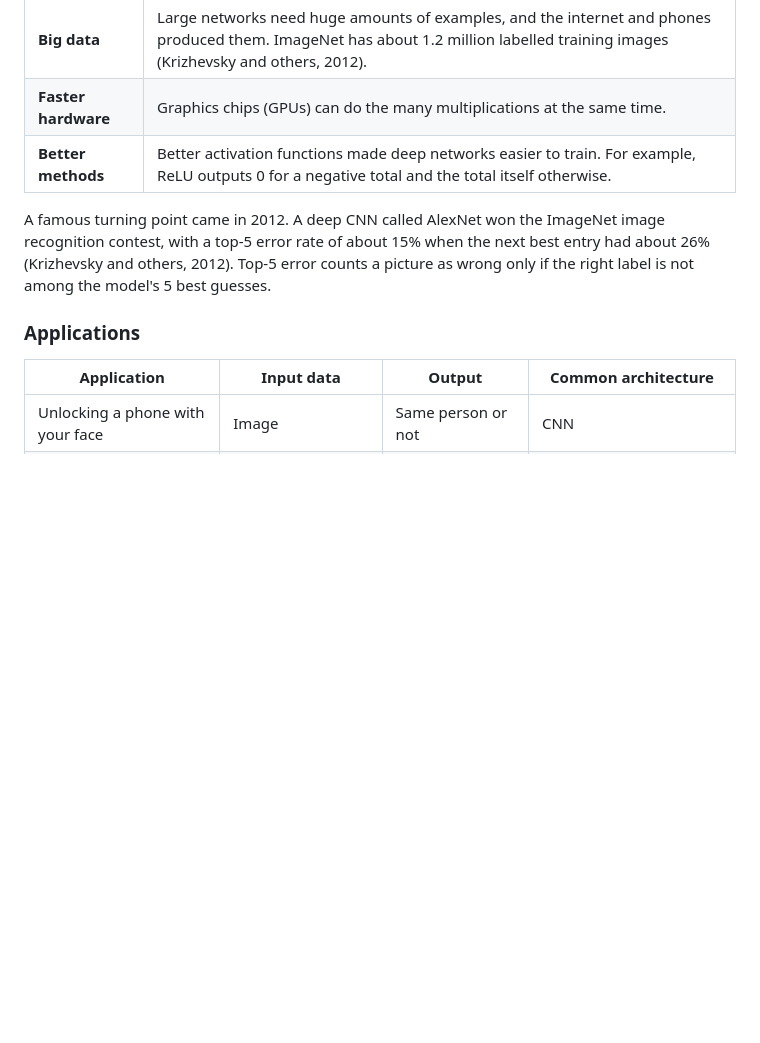
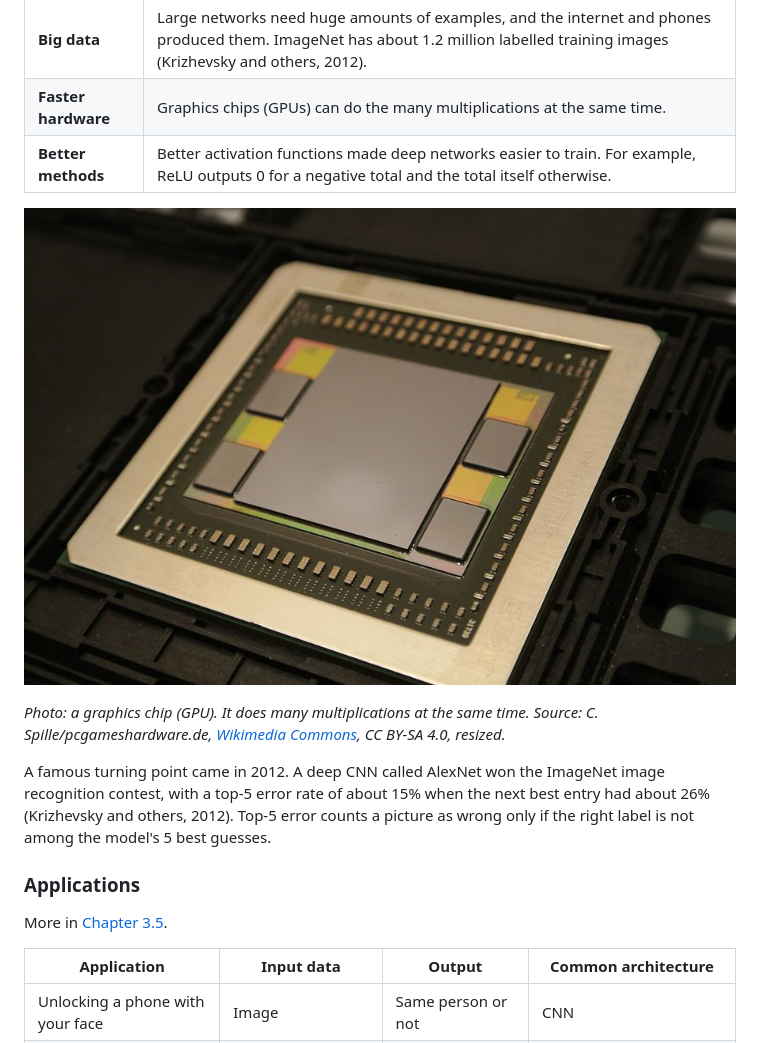
Before and after one commit to MyBoyAKS/CS-AI, a Markdown page: content/03_connectionist_ai/3.4_architectures-and-deep-learning.md, the part around one of its changes. Rendered like a GitHub page; pictures changed too: assets/photos/3.4_gpu.jpg (added); blank space fills up the shorter version.

```diff
--- a/content/03_connectionist_ai/3.4_architectures-and-deep-learning.md
+++ b/content/03_connectionist_ai/3.4_architectures-and-deep-learning.md
@@ -161,9 +169,15 @@ A fully connected network treats every input separately. It has no idea that two
 | **Faster hardware** | Graphics chips (GPUs) can do the many multiplications at the same time. |
 | **Better methods** | Better activation functions made deep networks easier to train. For example, ReLU outputs 0 for a negative total and the total itself otherwise. |
 
+![A large graphics chip on its carrier](../../assets/photos/3.4_gpu.jpg)
+
+*Photo: a graphics chip (GPU). It does many multiplications at the same time. Source: C. Spille/pcgameshardware.de, [Wikimedia Commons](https://commons.wikimedia.org/wiki/File:AMD_Fiji_GPU_package_with_GPU,_HBM_memory_and_interposer.jpg), CC BY-SA 4.0, resized.*
+
 A famous turning point came in 2012. A deep CNN called AlexNet won the ImageNet image recognition contest, with a top-5 error rate of about 15% when the next best entry had about 26% (Krizhevsky and others, 2012). Top-5 error counts a picture as wrong only if the right label is not among the model's 5 best guesses.
 
 ### Applications
+
+More in [Chapter 3.5](3.5_key-applications.md).
 
 | Application | Input data | Output | Common architecture |
 |---|---|---|---|
```
Also changed, not shown: other parts of content/03_connectionist_ai/3.4_architectures-and-deep-learning.md (+9 -1 lines), assets/diagrams/3.4_xor_3.png (added), assets/photos/3.4_mnist-digits.jpg (added).
